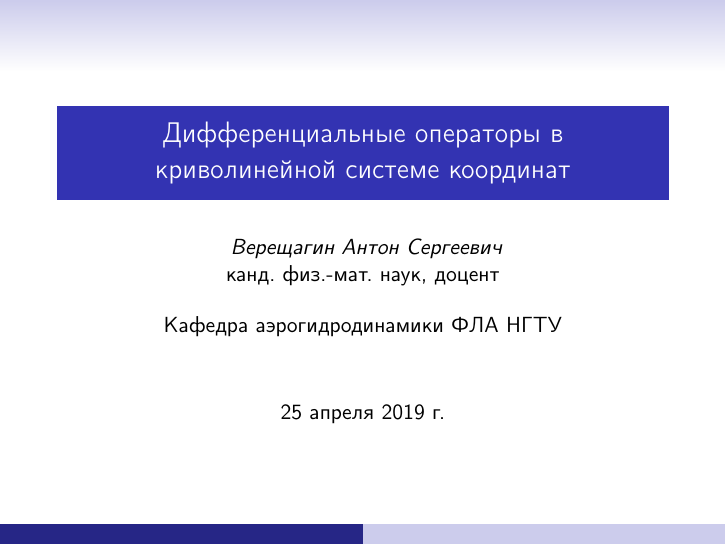
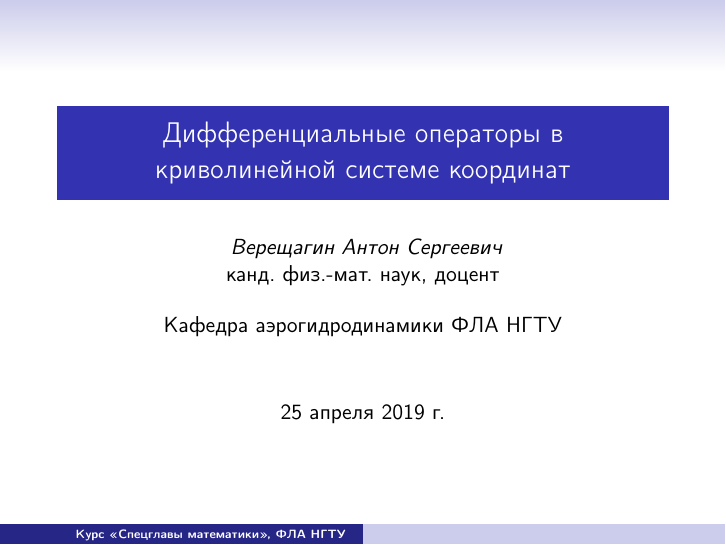
Before and after one commit to the-mozart/scm, LaTeX slides (lecture_08/tex/lecture_08.tex): page 1 of 51. Compiled offline with pdfLaTeX.

Commit message:
Добавлено название курса в поле внизу страницы

```diff
--- a/lecture_08/tex/lecture_08.tex
+++ b/lecture_08/tex/lecture_08.tex
@@ -29,12 +29,13 @@
 
 \title[]{Дифференциальные операторы в криволинейной системе координат}
 
-\author[]{ {\em Верещагин Антон Сергеевич}
+\author[Курс <<Спецглавы математики>>, ФЛА НГТУ]{ {\em Верещагин Антон Сергеевич}
 	\\
 	канд. физ.-мат. наук, доцент\\
 	\bigskip
 	Кафедра аэрогидродинамики ФЛА НГТУ
 }
+
 
 \newtheorem{dfn}{Определение}
 \newtheorem{theorems}{Теорема}
```
Also changed, not shown: lecture_08/tex/lecture_08.pdf.
